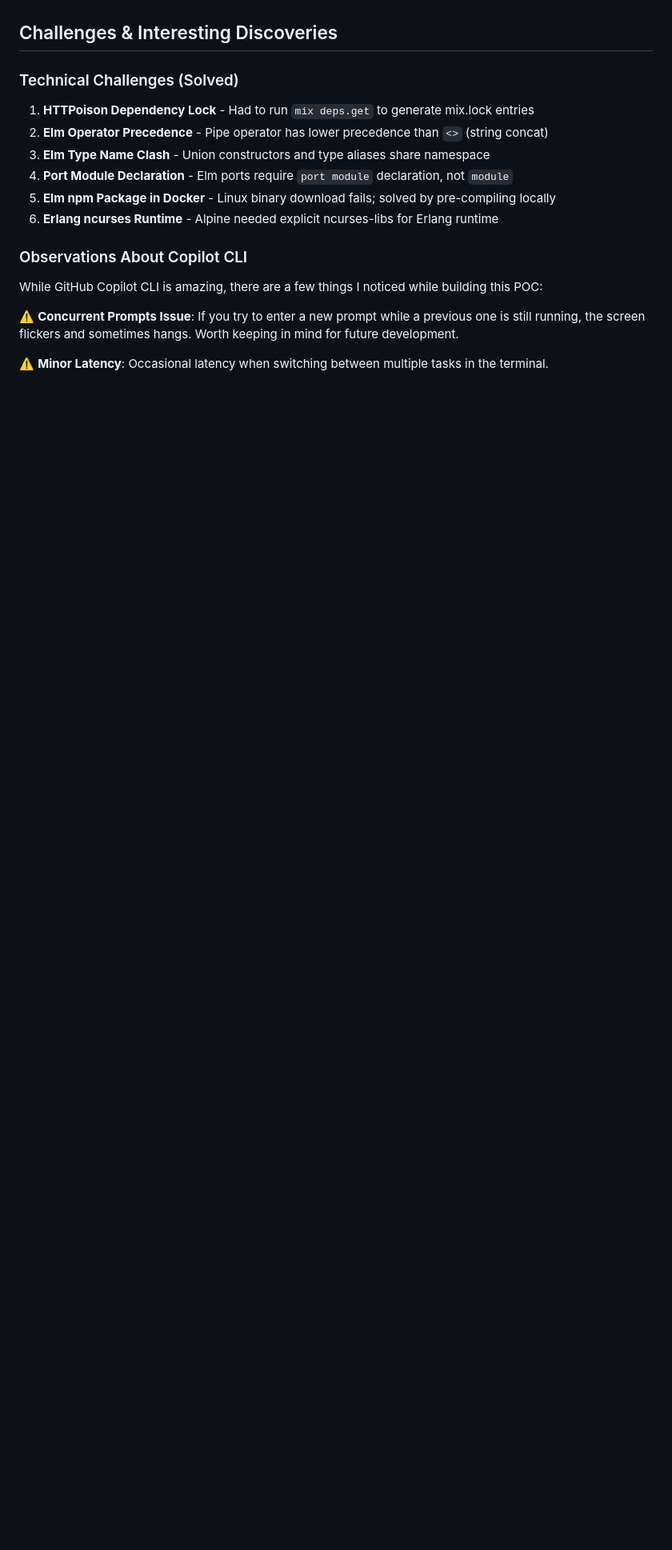
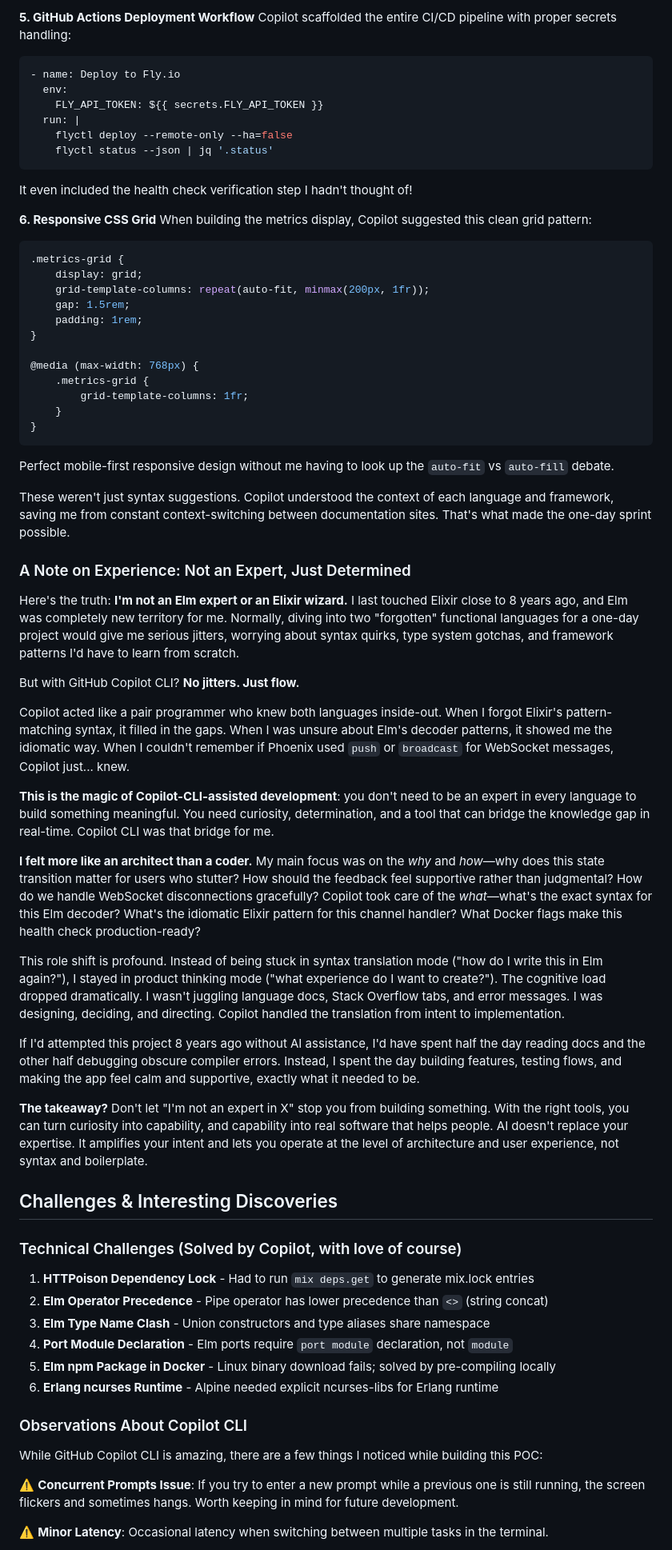
Before and after one commit to ujjavala/GitHub-Copilot-CLI-Challenge-PaceMate, a Markdown page: BLOG.md, the part around one of its changes. Shown at 80% size. Rendered like a GitHub page; blank space fills up the shorter version.

````diff
--- a/BLOG.md
+++ b/BLOG.md
@@ -281,7 +268,57 @@ With Copilot, I could focus on making the app feel calm, human, and supportive,
+**5. GitHub Actions Deployment Workflow**
+Copilot scaffolded the entire CI/CD pipeline with proper secrets handling:
+```yaml
+- name: Deploy to Fly.io
+  env:
+    FLY_API_TOKEN: ${{ secrets.FLY_API_TOKEN }}
+  run: |
+    flyctl deploy --remote-only --ha=false
+    flyctl status --json | jq '.status'
+```
+It even included the health check verification step I hadn't thought of!
+
+**6. Responsive CSS Grid**
+When building the metrics display, Copilot suggested this clean grid pattern:
+```css
+.metrics-grid {
+    display: grid;
+    grid-template-columns: repeat(auto-fit, minmax(200px, 1fr));
+    gap: 1.5rem;
+    padding: 1rem;
+}
+
+@media (max-width: 768px) {
+    .metrics-grid {
+        grid-template-columns: 1fr;
+    }
+}
+```
+Perfect mobile-first responsive design without me having to look up the `auto-fit` vs `auto-fill` debate.
+
+These weren't just syntax suggestions. Copilot understood the context of each language and framework, saving me from constant context-switching between documentation sites. That's what made the one-day sprint possible.
+
+### A Note on Experience: Not an Expert, Just Determined
+
+Here's the truth: **I'm not an Elm expert or an Elixir wizard.** I last touched Elixir close to 8 years ago, and Elm was completely new territory for me. Normally, diving into two "forgotten" functional languages for a one-day project would give me serious jitters, worrying about syntax quirks, type system gotchas, and framework patterns I'd have to learn from scratch.
+
+But with GitHub Copilot CLI? **No jitters. Just flow.**
+
+Copilot acted like a pair programmer who knew both languages inside-out. When I forgot Elixir's pattern-matching syntax, it filled in the gaps. When I was unsure about Elm's decoder patterns, it showed me the idiomatic way. When I couldn't remember if Phoenix used `push` or `broadcast` for WebSocket messages, Copilot just... knew.
+
+**This is the magic of Copilot-CLI-assisted development**: you don't need to be an expert in every language to build something meaningful. You need curiosity, determination, and a tool that can bridge the knowledge gap in real-time. Copilot CLI was that bridge for me.
+
+**I felt more like an architect than a coder.** My main focus was on the *why* and *how*—why does this state transition matter for users who stutter? How should the feedback feel supportive rather than judgmental? How do we handle WebSocket disconnections gracefully? Copilot took care of the *what*—what's the exact syntax for this Elm decoder? What's the idiomatic Elixir pattern for this channel handler? What Docker flags make this health check production-ready?
+
+This role shift is profound. Instead of being stuck in syntax translation mode ("how do I write this in Elm again?"), I stayed in product thinking mode ("what experience do I want to create?"). The cognitive load dropped dramatically. I wasn't juggling language docs, Stack Overflow tabs, and error messages. I was designing, deciding, and directing. Copilot handled the translation from intent to implementation.
+
+If I'd attempted this project 8 years ago without AI assistance, I'd have spent half the day reading docs and the other half debugging obscure compiler errors. Instead, I spent the day building features, testing flows, and making the app feel calm and supportive, exactly what it needed to be.
+
+**The takeaway?** Don't let "I'm not an expert in X" stop you from building something. With the right tools, you can turn curiosity into capability, and capability into real software that helps people. AI doesn't replace your expertise. It amplifies your intent and lets you operate at the level of architecture and user experience, not syntax and boilerplate.
+
 
 ## Challenges & Interesting Discoveries
 
-### Technical Challenges (Solved)
+### Technical Challenges (Solved by Copilot, with love of course)
 
 1. **HTTPoison Dependency Lock** - Had to run `mix deps.get` to generate mix.lock entries
 2. **Elm Operator Precedence** - Pipe operator has lower precedence than `<>` (string concat)
````
Also changed, not shown: other parts of BLOG.md (+97 -122 lines).
